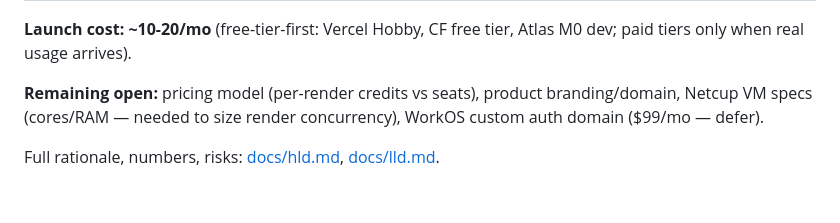
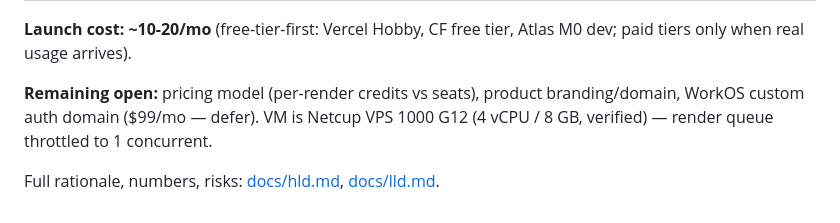
Before and after one commit to noah-sheldon/contentforge, a Markdown page: PLAN.md, the part around the change. Rendered like a GitHub page.

```diff
--- a/PLAN.md
+++ b/PLAN.md
@@ -231,6 +231,6 @@ Acceptance criteria:
 
 **Launch cost: ~10-20/mo** (free-tier-first: Vercel Hobby, CF free tier, Atlas M0 dev; paid tiers only when real usage arrives).
 
-**Remaining open:** pricing model (per-render credits vs seats), product branding/domain, Netcup VM specs (cores/RAM — needed to size render concurrency), WorkOS custom auth domain ($99/mo — defer).
+**Remaining open:** pricing model (per-render credits vs seats), product branding/domain, WorkOS custom auth domain ($99/mo — defer). VM is Netcup VPS 1000 G12 (4 vCPU / 8 GB, verified) — render queue throttled to 1 concurrent.
 
 Full rationale, numbers, risks: [docs/hld.md](docs/hld.md), [docs/lld.md](docs/lld.md).
```
Also changed, not shown: docs/hld.md (+3 -3 lines), docs/lld.md (+1 -1 lines).
